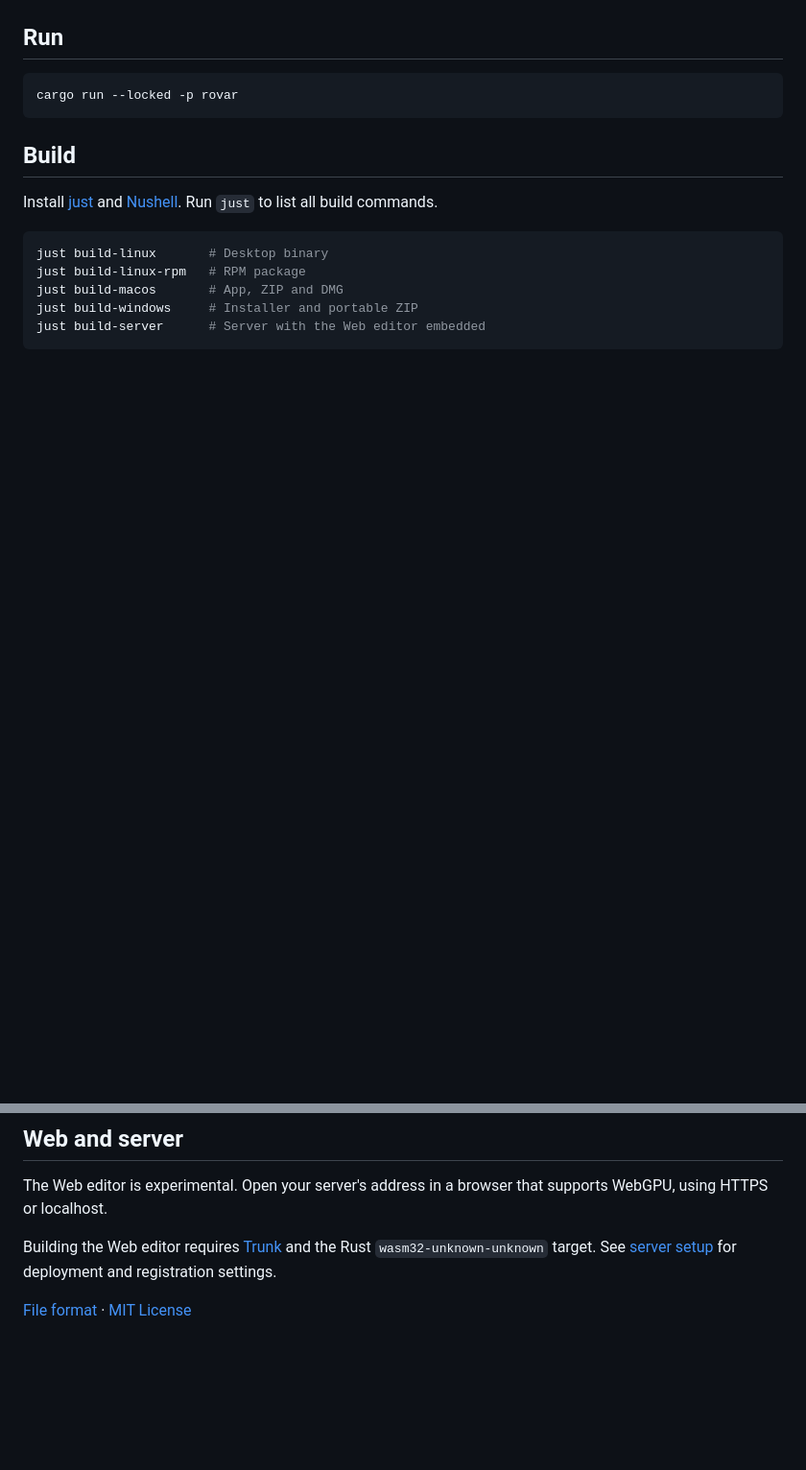
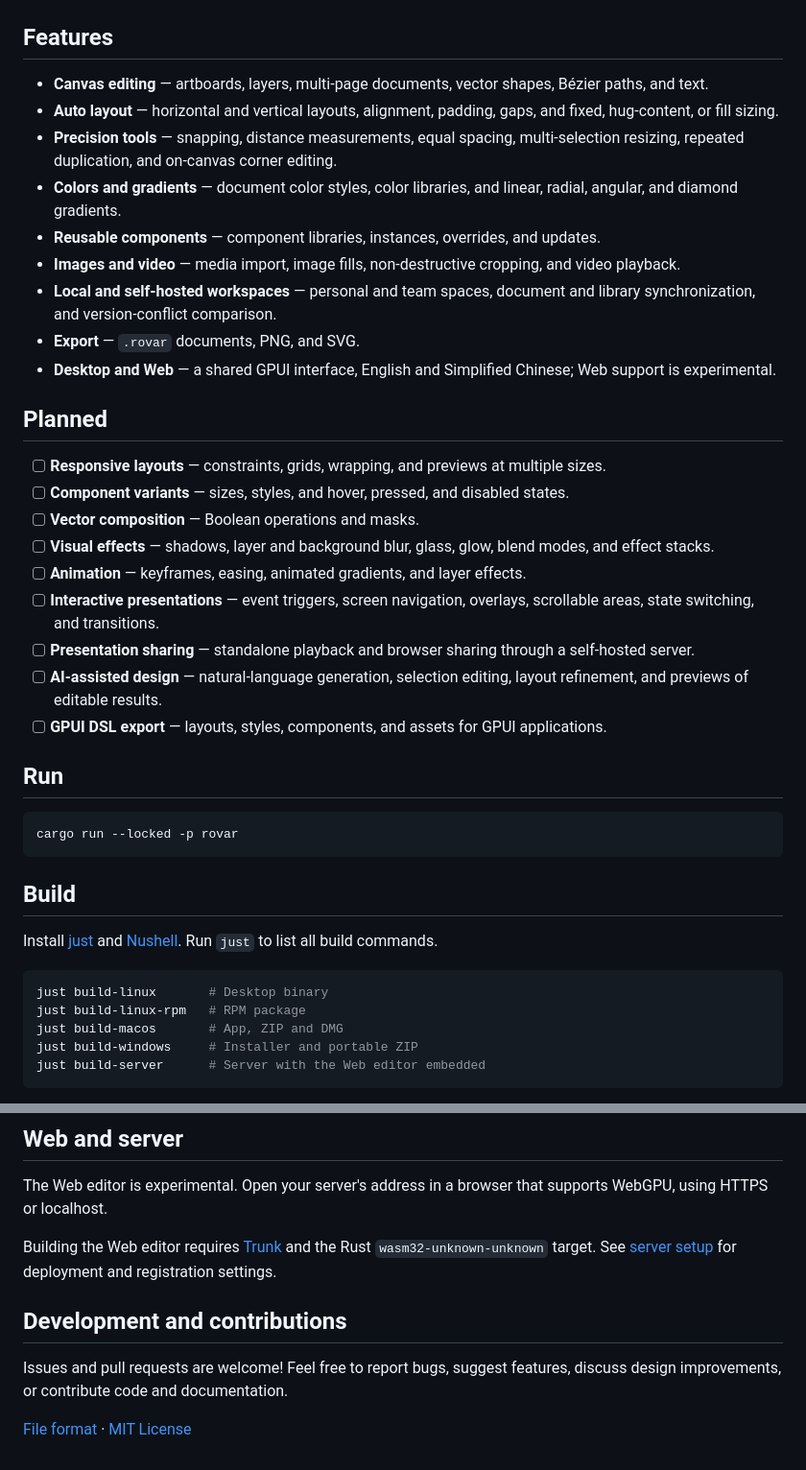
Before and after one commit to cradiy/rovar, a Markdown page: README.md, 2 parts joined by grey strips. Shown: that part at 96% size. Drawn GitHub-style; blank space fills up the shorter version.

```diff
--- a/README.md
+++ b/README.md
@@ -13,6 +13,30 @@ Primarily developed by GPT-6 Astra, Rovar is a Figma-like project I created to s
 ![Morrow music player](docs/screenshots/music.png)
 
 ![Sora interface components](docs/screenshots/components.png)
+
+## Features
+
+- **Canvas editing** — artboards, layers, multi-page documents, vector shapes, Bézier paths, and text.
+- **Auto layout** — horizontal and vertical layouts, alignment, padding, gaps, and fixed, hug-content, or fill sizing.
+- **Precision tools** — snapping, distance measurements, equal spacing, multi-selection resizing, repeated duplication, and on-canvas corner editing.
+- **Colors and gradients** — document color styles, color libraries, and linear, radial, angular, and diamond gradients.
+- **Reusable components** — component libraries, instances, overrides, and updates.
+- **Images and video** — media import, image fills, non-destructive cropping, and video playback.
+- **Local and self-hosted workspaces** — personal and team spaces, document and library synchronization, and version-conflict comparison.
+- **Export** — `.rovar` documents, PNG, and SVG.
+- **Desktop and Web** — a shared GPUI interface, English and Simplified Chinese; Web support is experimental.
+
+## Planned
+
+- [ ] **Responsive layouts** — constraints, grids, wrapping, and previews at multiple sizes.
+- [ ] **Component variants** — sizes, styles, and hover, pressed, and disabled states.
+- [ ] **Vector composition** — Boolean operations and masks.
+- [ ] **Visual effects** — shadows, layer and background blur, glass, glow, blend modes, and effect stacks.
+- [ ] **Animation** — keyframes, easing, animated gradients, and layer effects.
+- [ ] **Interactive presentations** — event triggers, screen navigation, overlays, scrollable areas, state switching, and transitions.
+- [ ] **Presentation sharing** — standalone playback and browser sharing through a self-hosted server.
+- [ ] **AI-assisted design** — natural-language generation, selection editing, layout refinement, and previews of editable results.
+- [ ] **GPUI DSL export** — layouts, styles, components, and assets for GPUI applications.
 
 ## Run
 
@@ -41,4 +65,8 @@ The Web editor is experimental. Open your server's address in a browser that sup
 
 Building the Web editor requires [Trunk](https://trunkrs.dev/) and the Rust `wasm32-unknown-unknown` target. See [server setup](crates/rovar-server/README.md) for deployment and registration settings.
 
+## Development and contributions
+
+Issues and pull requests are welcome! Feel free to report bugs, suggest features, discuss design improvements, or contribute code and documentation.
+
 [File format](crates/rovar-format/FORMAT.md) · [MIT License](LICENSE)
```
Also changed, not shown: other parts of README.md (+1 -1 lines), README.zh-CN.md (+29 -1 lines), docs/screenshots/analytics.png, docs/screenshots/components.png, docs/screenshots/music.png.
